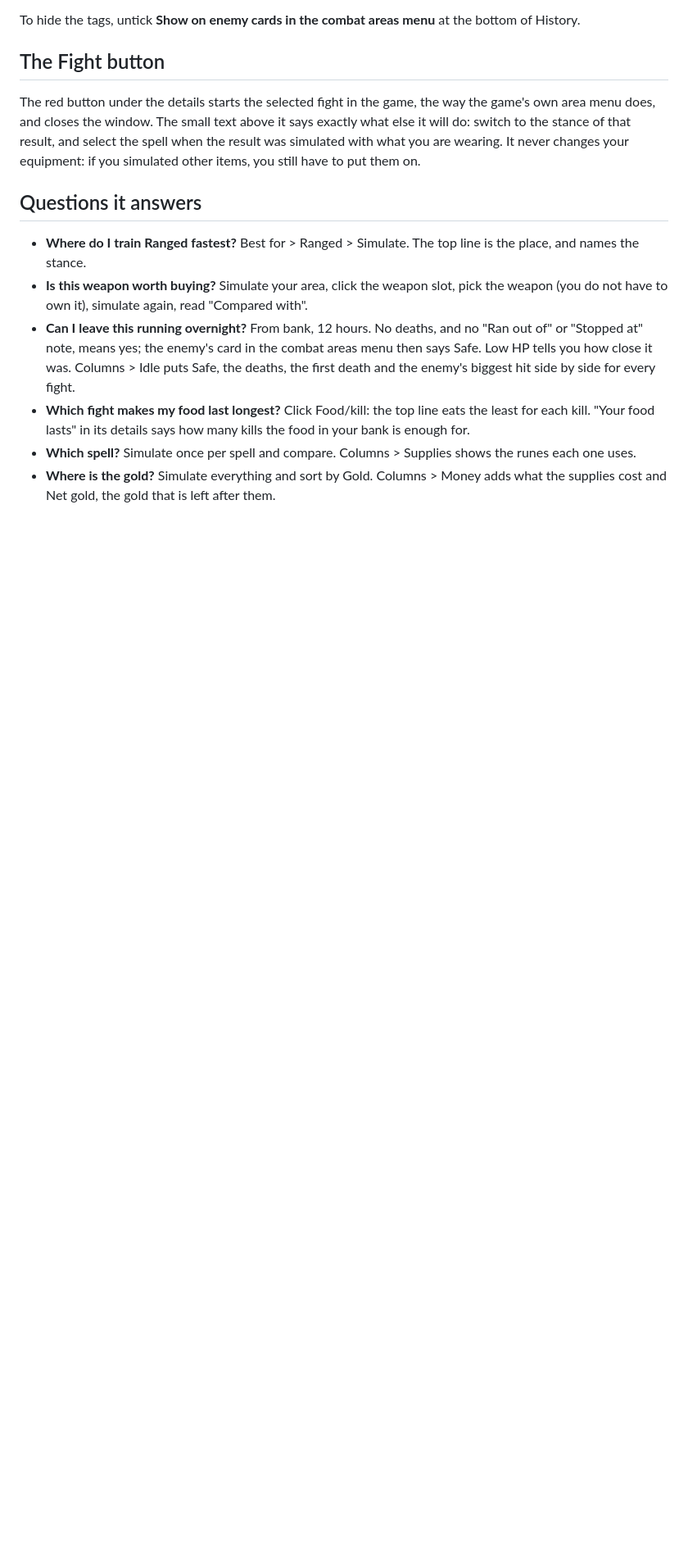
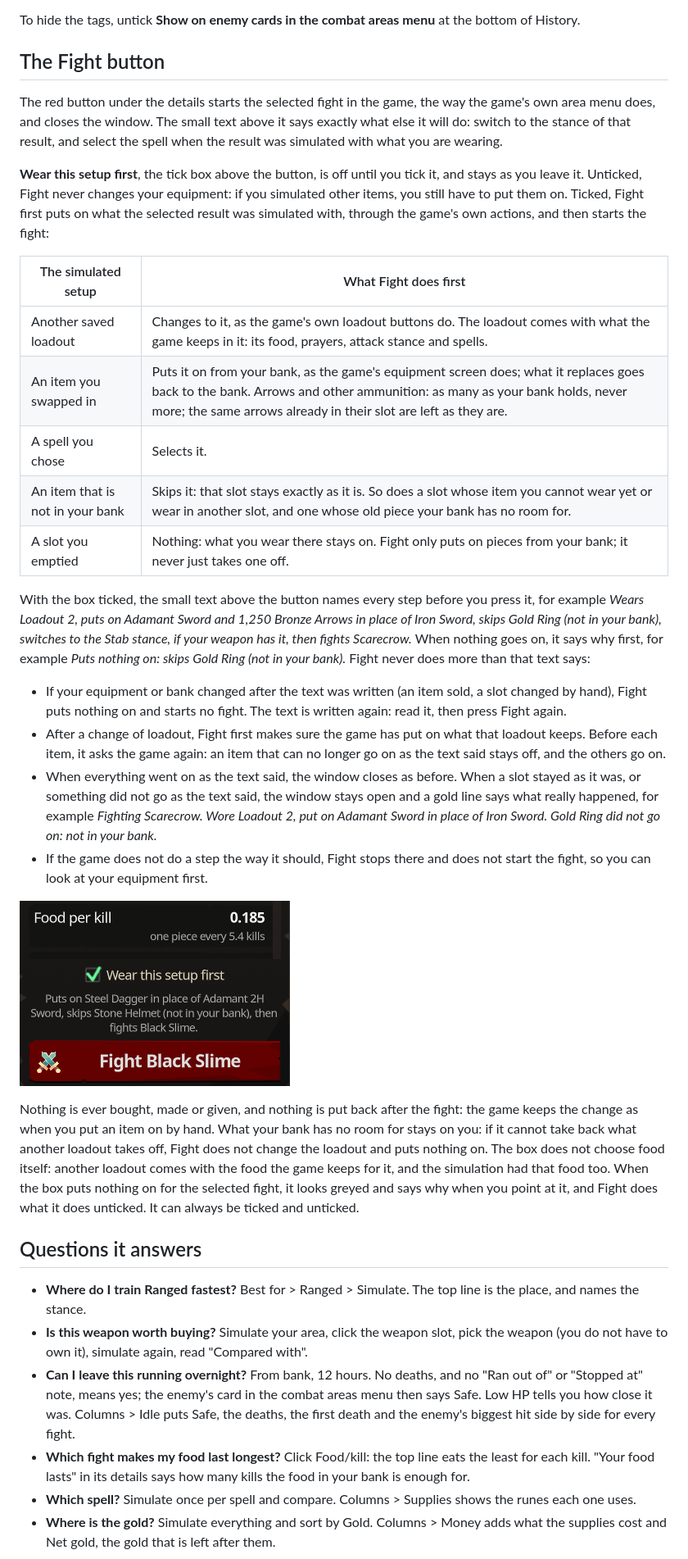
Before and after one commit to 149segolte/melvor-idle-2-qol-mods, a Markdown page: mods/CombatSim/README.md, the part around one of its changes. Shown at 82% size. Drawn GitHub-style; pictures changed too: docs/img/combat-simulator-wear.png (added); blank space fills up the shorter version.

```diff
--- a/mods/CombatSim/README.md
+++ b/mods/CombatSim/README.md
@@ -333,8 +333,47 @@ To hide the tags, untick **Show on enemy cards in the combat areas menu** at the
 
 The red button under the details starts the selected fight in the game, the way the game's own area menu
 does, and closes the window. The small text above it says exactly what else it will do: switch to the stance
-of that result, and select the spell when the result was simulated with what you are wearing. It never
-changes your equipment: if you simulated other items, you still have to put them on.
+of that result, and select the spell when the result was simulated with what you are wearing.
+
+**Wear this setup first**, the tick box above the button, is off until you tick it, and stays as you leave
+it. Unticked, Fight never changes your equipment: if you simulated other items, you still have to put them on.
+Ticked, Fight first puts on what the selected result was simulated with, through the game's own actions, and
+then starts the fight:
+
+| The simulated setup | What Fight does first |
+| --- | --- |
+| Another saved loadout | Changes to it, as the game's own loadout buttons do. The loadout comes with what the game keeps in it: its food, prayers, attack stance and spells. |
+| An item you swapped in | Puts it on from your bank, as the game's equipment screen does; what it replaces goes back to the bank. Arrows and other ammunition: as many as your bank holds, never more; the same arrows already in their slot are left as they are. |
+| A spell you chose | Selects it. |
+| An item that is not in your bank | Skips it: that slot stays exactly as it is. So does a slot whose item you cannot wear yet or wear in another slot, and one whose old piece your bank has no room for. |
+| A slot you emptied | Nothing: what you wear there stays on. Fight only puts on pieces from your bank; it never just takes one off. |
+
+With the box ticked, the small text above the button names every step before you press it, for example
+*Wears Loadout 2, puts on Adamant Sword and 1,250 Bronze Arrows in place of Iron Sword, skips Gold Ring (not
+in your bank), switches to the Stab stance, if your weapon has it, then fights Scarecrow.* When nothing goes
+on, it says why first, for example *Puts nothing on: skips Gold Ring (not in your bank).* Fight never does
+more than that text says:
+
+- If your equipment or bank changed after the text was written (an item sold, a slot changed by hand), Fight
+  puts nothing on and starts no fight. The text is written again: read it, then press Fight again.
+- After a change of loadout, Fight first makes sure the game has put on what that loadout keeps. Before each
+  item, it asks the game again: an item that can no longer go on as the text said stays off, and the others
+  go on.
+- When everything went on as the text said, the window closes as before. When a slot stayed as it was, or
+  something did not go as the text said, the window stays open and a gold line says what really happened,
+  for example *Fighting Scarecrow. Wore Loadout 2, put on Adamant Sword in place of Iron Sword. Gold Ring did
+  not go on: not in your bank.*
+- If the game does not do a step the way it should, Fight stops there and does not start the fight, so you
+  can look at your equipment first.
+
+![Wear this setup first, ticked: the text above Fight names every step](../../docs/img/combat-simulator-wear.png)
+
+Nothing is ever bought, made or given, and nothing is put back after the fight: the game keeps the change as
+when you put an item on by hand. What your bank has no room for stays on you: if it cannot take back what
+another loadout takes off, Fight does not change the loadout and puts nothing on. The box does not choose
+food itself: another loadout comes with the food the game keeps for it, and the simulation had that food too.
+When the box puts nothing on for the selected fight, it looks greyed and says why when you point at it, and
+Fight does what it does unticked. It can always be ticked and unticked.
 
 ## Questions it answers
 
```
Also changed, not shown: other parts of mods/CombatSim/README.md (+7 -1 lines), CHANGELOG.md (+5 -0 lines), 6 other files.
